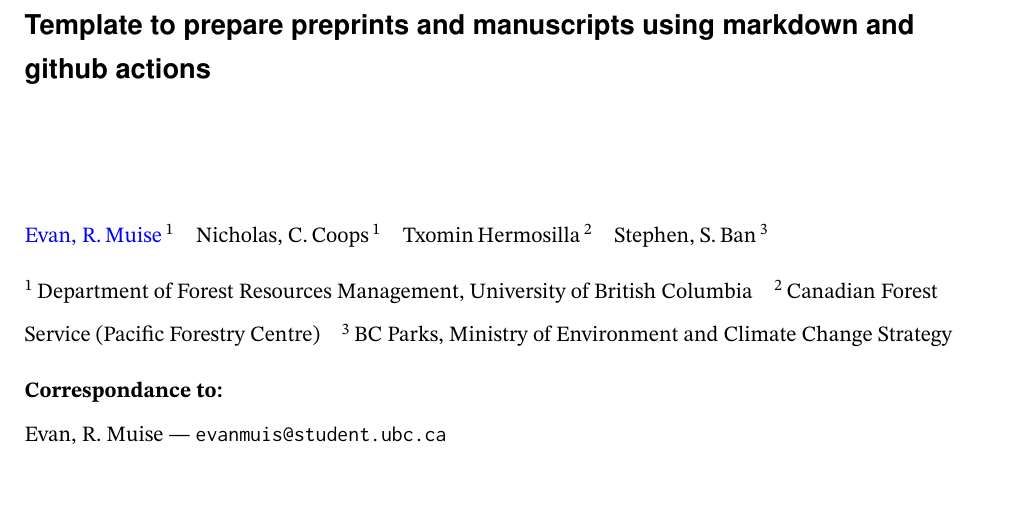
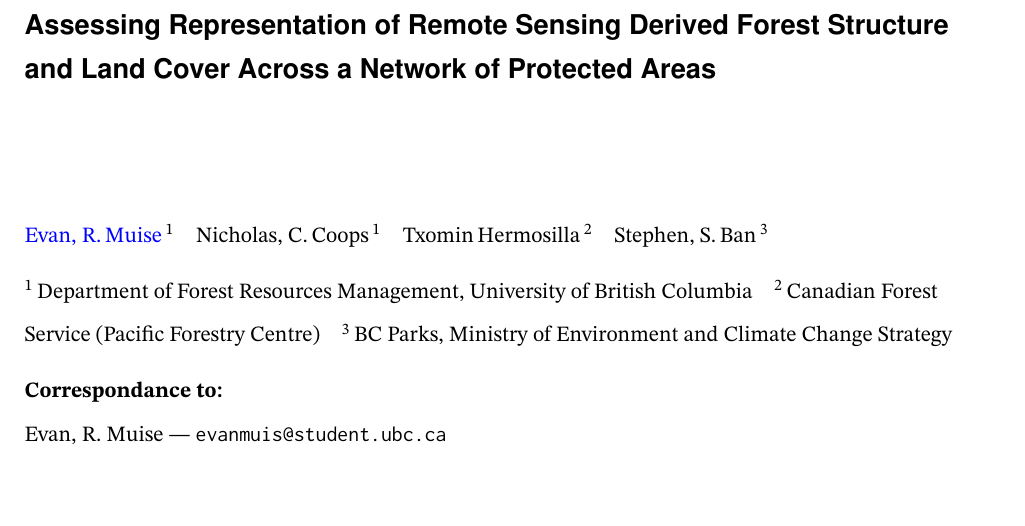
Before and after one commit to emuise/ms-assessingRepresentation, a LaTeX document (draft.tex): part of page 1 of 31, cut at the place of the change. Compiled offline with pdfLaTeX.

Commit message:
Deploying to gh-pages from @ emuise/assessingRepresentation@e0e12849c71f6a18fe82a6916ce97a0f40b1a4ba 🚀

```diff
--- a/draft.tex
+++ b/draft.tex
@@ -157,8 +157,9 @@ urlcolor=blue}
 \begin{document}
 \raggedright
 \thispagestyle{empty}
-{\Large\bfseries\sffamily Template to prepare preprints and manuscripts
-using markdown and github actions}
+{\Large\bfseries\sffamily Assessing Representation of Remote Sensing
+Derived Forest Structure and Land Cover Across a Network of Protected
+Areas}
 \vskip 5em
 
 %
```
Also changed, not shown: preprint.tex (+3 -2 lines), 1 other file.
